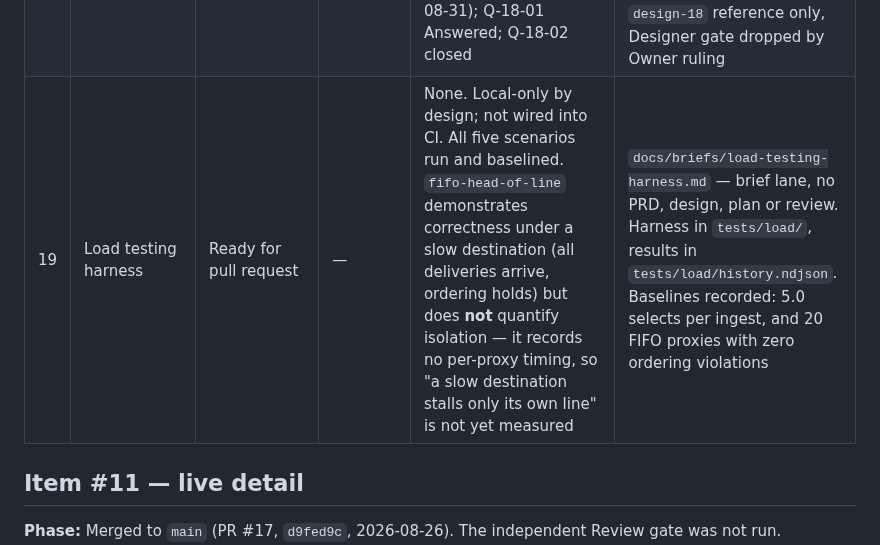
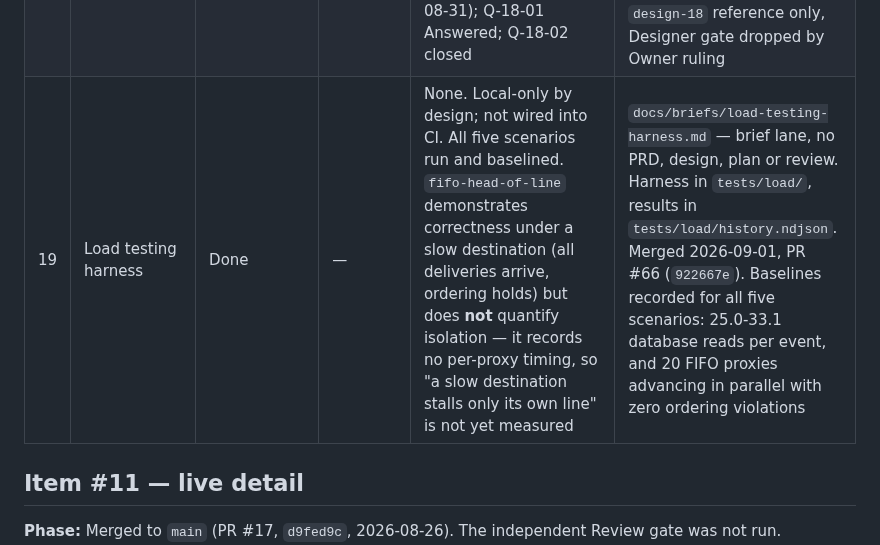
Before and after one commit to J-T-McC/webhook-proxy-service, a Markdown page: docs/status.md, the part around the change. Drawn GitHub-style.

Commit message:
docs(status): item #19 merged and Done (#67)
- PR #66 merged as 922667e. Baselines recorded for all five scenarios.


Claude-Session: https://claude.ai/code/session_01MPaVrFpTLzYKiCofTYazfA

Co-authored-by: Claude Opus 5 (1M context) <noreply@anthropic.com>

```diff
--- a/docs/status.md
+++ b/docs/status.md
@@ -80,7 +80,7 @@ Artifact naming is regular: `docs/product/prd-NN-*.md`, `docs/design/design-NN-*
 | 14 | Test payloads | Backlog | — (brief on start) | Not started; depends on #1 (more useful after #8) | — |
 | 15 | Pause and resume dispatch | Done | — | None | PR #41 (`c6dc42f`). `docs/briefs/pause-and-resume-dispatch.md` is the only artifact — built in the brief lane. PRD-15 and Q-15-01 are retained as background, superseded, unmaintained |
 | 18 | Destination validation | Done | — | None. Re-review **Approve with follow-ups**, deep tier, 2026-08-31 — all ten original findings closed, T19–T20 accepted. Its three new Minors are closed in `d9ecf87`. **The live browser pass has never been run** and is the one verification this feature was promised and has not received; the re-review section lists the six things it must cover. ADR-027 Accepted (Project Owner, 2026-08-31); Q-18-01 Answered; Q-18-02 closed | `docs/tasks/destination-validation/` — 18 tasks across 5 milestones, split per `docs/tasks/README.md`. **All milestones shipped 2026-08-31** (M5 last); completion notes per task. M5 reopened for T19–T20, added after the first review pass to cover AC35 — the Project Owner approved the schema change they need on 2026-08-31 and chose to implement AC35 rather than defer it. PR #55 (`4ef662a`), merged 2026-09-01. plan-18 Approved; PRD-18 Approved (45 ACs); `design-18` reference only, Designer gate dropped by Owner ruling | PRD-18 Approved (Project Owner, 2026-08-31; 45 ACs). `docs/plans/plan-18-destination-validation.md` self-certified except ADR-027's decisions. Q-18-01 Answered — pause's enforcement points are the wrong granularity; the gate is four points, not two. `design-18` written as reference; **the Designer gate was dropped by Owner ruling, 2026-08-31**. **Narrows #1's fan-out contract** to validated destinations |
-| 19 | Load testing harness | Ready for pull request | — | None. Local-only by design; not wired into CI. All five scenarios run and baselined. `fifo-head-of-line` demonstrates correctness under a slow destination (all deliveries arrive, ordering holds) but does **not** quantify isolation — it records no per-proxy timing, so "a slow destination stalls only its own line" is not yet measured | `docs/briefs/load-testing-harness.md` — brief lane, no PRD, design, plan or review. Harness in `tests/load/`, results in `tests/load/history.ndjson`. Baselines recorded: 5.0 selects per ingest, and 20 FIFO proxies with zero ordering violations |
+| 19 | Load testing harness | Done | — | None. Local-only by design; not wired into CI. All five scenarios run and baselined. `fifo-head-of-line` demonstrates correctness under a slow destination (all deliveries arrive, ordering holds) but does **not** quantify isolation — it records no per-proxy timing, so "a slow destination stalls only its own line" is not yet measured | `docs/briefs/load-testing-harness.md` — brief lane, no PRD, design, plan or review. Harness in `tests/load/`, results in `tests/load/history.ndjson`. Merged 2026-09-01, PR #66 (`922667e`). Baselines recorded for all five scenarios: 25.0-33.1 database reads per event, and 20 FIFO proxies advancing in parallel with zero ordering violations |
 
 ## Item #11 — live detail
 
```
